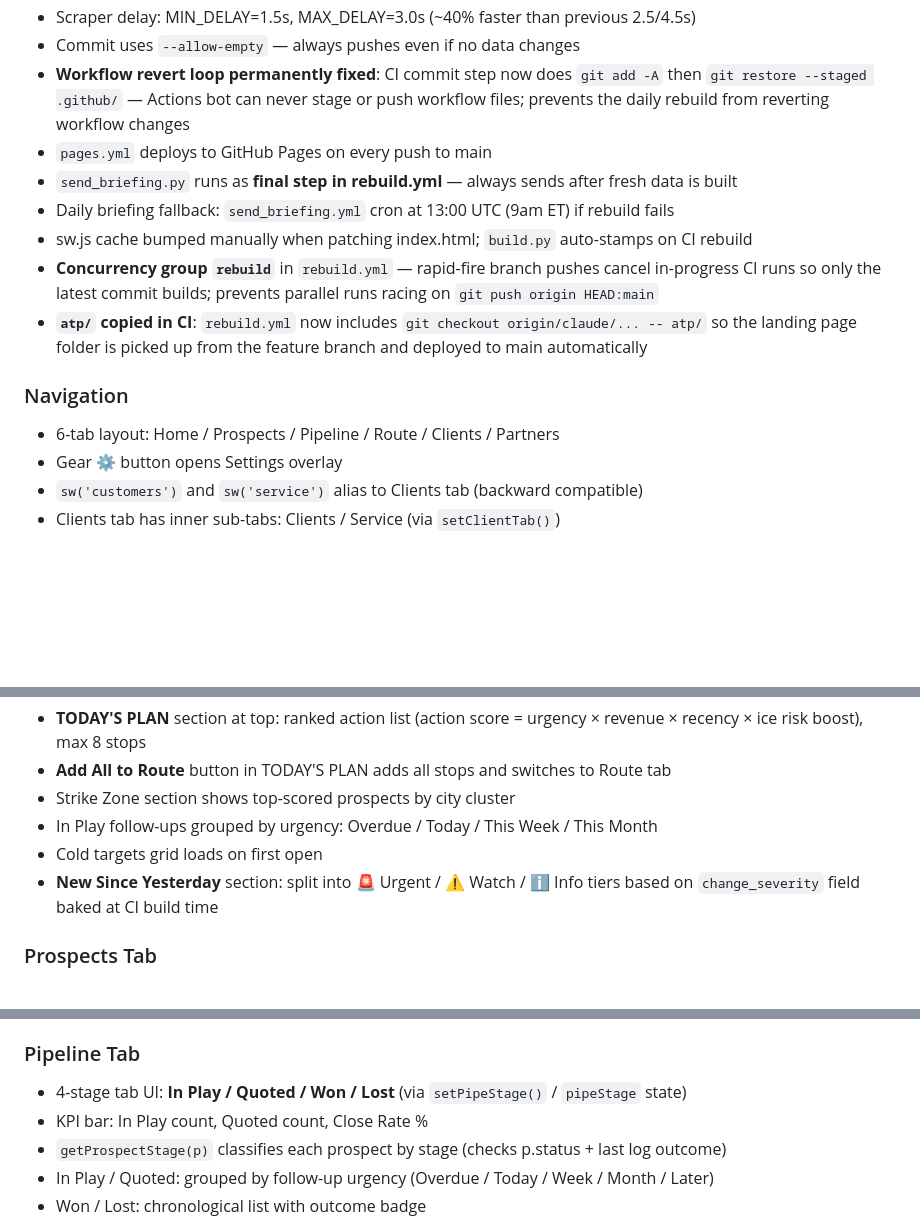
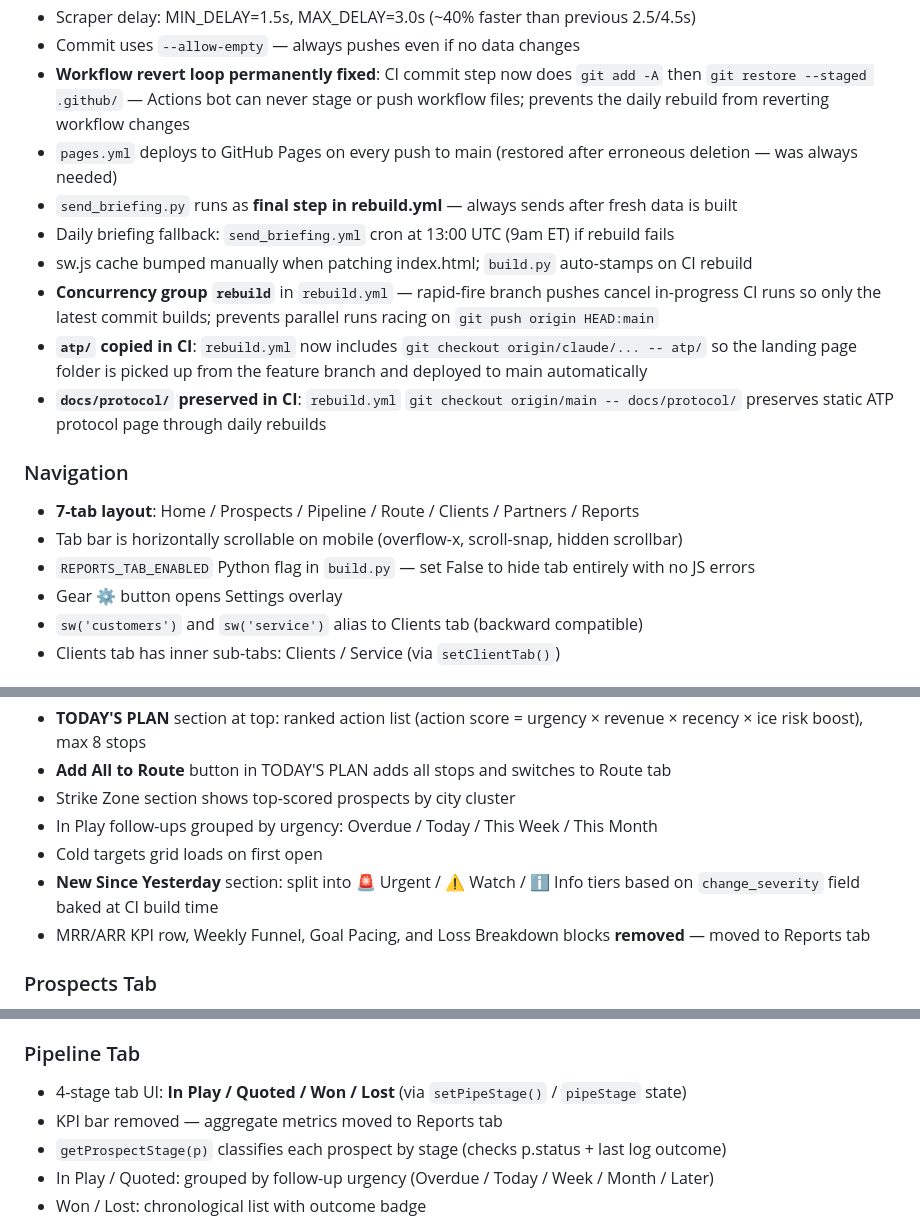
Before and after one commit to pinellasiceco/Pinellasiceco, a Markdown page: APP_STATUS.md, 3 parts joined by grey strips. GitHub-like rendering; blank space fills up the shorter version.

```diff
--- a/APP_STATUS.md
+++ b/APP_STATUS.md
@@ -15,15 +15,18 @@
 - Scraper delay: MIN_DELAY=1.5s, MAX_DELAY=3.0s (~40% faster than previous 2.5/4.5s)
 - Commit uses `--allow-empty` — always pushes even if no data changes
 - **Workflow revert loop permanently fixed**: CI commit step now does `git add -A` then `git restore --staged .github/` — Actions bot can never stage or push workflow files; prevents the daily rebuild from reverting workflow changes
-- `pages.yml` deploys to GitHub Pages on every push to main
+- `pages.yml` deploys to GitHub Pages on every push to main (restored after erroneous deletion — was always needed)
 - `send_briefing.py` runs as **final step in rebuild.yml** — always sends after fresh data is built
 - Daily briefing fallback: `send_briefing.yml` cron at 13:00 UTC (9am ET) if rebuild fails
 - sw.js cache bumped manually when patching index.html; `build.py` auto-stamps on CI rebuild
 - **Concurrency group `rebuild`** in `rebuild.yml` — rapid-fire branch pushes cancel in-progress CI runs so only the latest commit builds; prevents parallel runs racing on `git push origin HEAD:main`
 - **`atp/` copied in CI**: `rebuild.yml` now includes `git checkout origin/claude/... -- atp/` so the landing page folder is picked up from the feature branch and deployed to main automatically
+- **`docs/protocol/` preserved in CI**: `rebuild.yml` `git checkout origin/main -- docs/protocol/` preserves static ATP protocol page through daily rebuilds
 
 ### Navigation
-- 6-tab layout: Home / Prospects / Pipeline / Route / Clients / Partners
+- **7-tab layout**: Home / Prospects / Pipeline / Route / Clients / Partners / Reports
+- Tab bar is horizontally scrollable on mobile (overflow-x, scroll-snap, hidden scrollbar)
+- `REPORTS_TAB_ENABLED` Python flag in `build.py` — set False to hide tab entirely with no JS errors
 - Gear ⚙️ button opens Settings overlay
 - `sw('customers')` and `sw('service')` alias to Clients tab (backward compatible)
 - Clients tab has inner sub-tabs: Clients / Service (via `setClientTab()`)
@@ -47,6 +50,7 @@
 - In Play follow-ups grouped by urgency: Overdue / Today / This Week / This Month
 - Cold targets grid loads on first open
 - **New Since Yesterday** section: split into 🚨 Urgent / ⚠️ Watch / ℹ️ Info tiers based on `change_severity` field baked at CI build time
+- MRR/ARR KPI row, Weekly Funnel, Goal Pacing, and Loss Breakdown blocks **removed** — moved to Reports tab
 
 ### Prospects Tab
 - Full prospect list with search/filter
@@ -70,7 +74,7 @@
 
 ### Pipeline Tab
 - 4-stage tab UI: **In Play / Quoted / Won / Lost** (via `setPipeStage()` / `pipeStage` state)
-- KPI bar: In Play count, Quoted count, Close Rate %
+- KPI bar removed — aggregate metrics moved to Reports tab
 - `getProspectStage(p)` classifies each prospect by stage (checks p.status + last log outcome)
 - In Play / Quoted: grouped by follow-up urgency (Overdue / Today / Week / Month / Later)
 - Won / Lost: chronological list with outcome badge
```
Also changed, not shown: other parts of APP_STATUS.md (+16 -7 lines).
